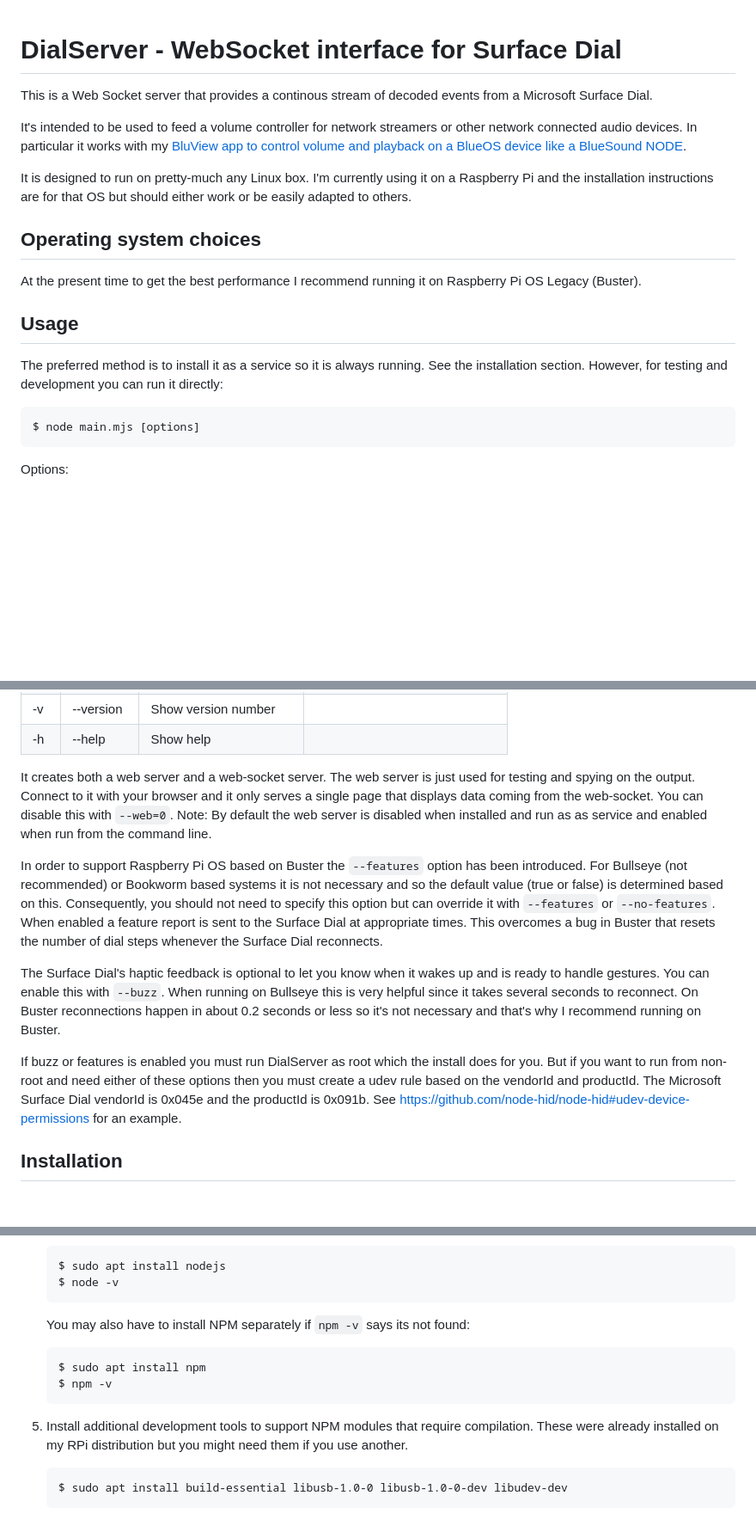
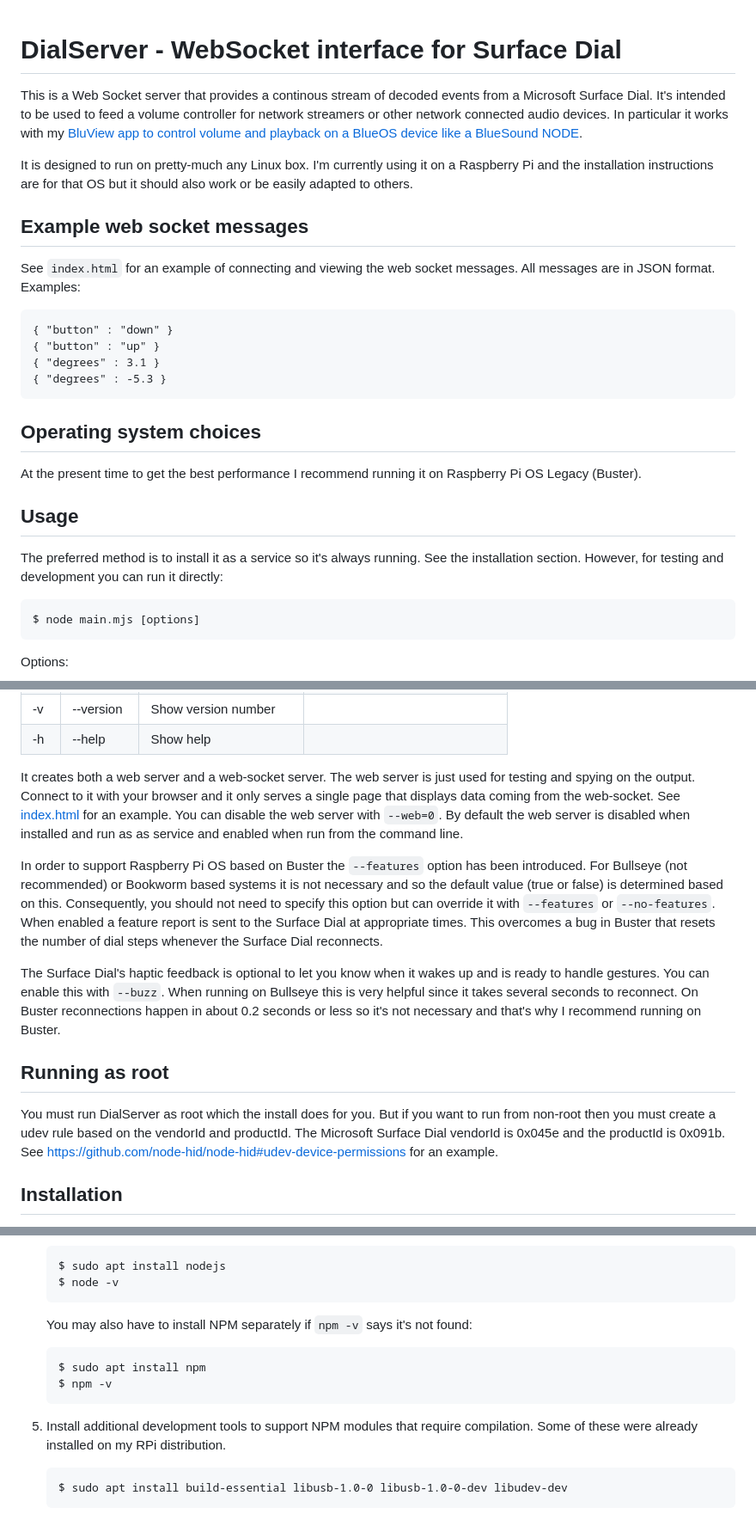
Before and after one commit to jaymarnz/dialserver, a Markdown page: README.md, 3 parts joined by grey strips. Shown: that part at 86% size. Drawn GitHub-style; blank space fills up the shorter version.

Commit message:
more updates to README

`````diff
--- a/README.md
+++ b/README.md
@@ -1,16 +1,22 @@
 # DialServer - WebSocket interface for Surface Dial
+This is a Web Socket server that provides a continous stream of decoded events from a Microsoft Surface Dial. It's intended to be used to feed a volume controller for network streamers or other network connected audio devices. In particular it works with my [BluView app to control volume and playback on a BlueOS device like a BlueSound NODE](https://github.com/jaymarnz/bluview).
 
-This is a Web Socket server that provides a continous stream of decoded events from a Microsoft Surface Dial.
+It is designed to run on pretty-much any Linux box. I'm currently using it on a Raspberry Pi and the installation instructions are for that OS but it should also work or be easily adapted to others.
 
-It's intended to be used to feed a volume controller for network streamers or other network connected audio devices. In particular it works with my [BluView app to control volume and playback on a BlueOS device like a BlueSound NODE](https://github.com/jaymarnz/bluview).
-
-It is designed to run on pretty-much any Linux box. I'm currently using it on a Raspberry Pi and the installation instructions are for that OS but should either work or be easily adapted to others.
+## Example web socket messages
+See `index.html` for an example of connecting and viewing the web socket messages. All messages are in JSON format. Examples:
+````
+{ "button" : "down" }
+{ "button" : "up" }
+{ "degrees" : 3.1 }
+{ "degrees" : -5.3 }
+````
 
 ## Operating system choices
 At the present time to get the best performance I recommend running it on Raspberry Pi OS Legacy (Buster).
 
 ## Usage
-The preferred method is to install it as a service so it is always running. See the installation section. However, for testing and development you can run it directly:
+The preferred method is to install it as a service so it's always running. See the installation section. However, for testing and development you can run it directly:
 ```
 $ node main.mjs [options]
 ```
@@ -27,13 +33,14 @@ Options:
 <tr><td>-h</td><td>--help</td><td>Show help</td><td></td>
 </table>
 
-It creates both a web server and a web-socket server. The web server is just used for testing and spying on the output. Connect to it with your browser and it only serves a single page that displays data coming from the web-socket. You can disable this with `--web=0`. Note: By default the web server is disabled when installed and run as as service and enabled when run from the command line.
+It creates both a web server and a web-socket server. The web server is just used for testing and spying on the output. Connect to it with your browser and it only serves a single page that displays data coming from the web-socket. See [index.html](https://github.com/jaymarnz/dialserver/blob/master/index.html) for an example. You can disable the web server with `--web=0`. By default the web server is disabled when installed and run as as service and enabled when run from the command line.
 
 In order to support Raspberry Pi OS based on Buster the `--features` option has been introduced. For Bullseye (not recommended) or Bookworm based systems it is not necessary and so the default value (true or false) is determined based on this. Consequently, you should not need to specify this option but can override it with `--features` or `--no-features`. When enabled a feature report is sent to the Surface Dial at appropriate times. This overcomes a bug in Buster that resets the number of dial steps whenever the Surface Dial reconnects.
 
 The Surface Dial's haptic feedback is optional to let you know when it wakes up and is ready to handle gestures. You can enable this with `--buzz`. When running on Bullseye this is very helpful since it takes several seconds to reconnect. On Buster reconnections happen in about 0.2 seconds or less so it's not necessary and that's why I recommend running on Buster.
 
-If buzz or features is enabled you must run DialServer as root which the install does for you. But if you want to run from non-root and need either of these options then you must create a udev rule based on the vendorId and productId. The Microsoft Surface Dial vendorId is 0x045e and the productId is 0x091b. See https://github.com/node-hid/node-hid#udev-device-permissions for an example.
+## Running as root
+You must run DialServer as root which the install does for you. But if you want to run from non-root then you must create a udev rule based on the vendorId and productId. The Microsoft Surface Dial vendorId is 0x045e and the productId is 0x091b. See https://github.com/node-hid/node-hid#udev-device-permissions for an example.
 
 ## Installation
 I've tested this on an RPi running both 32 bit and 64 bit Raspberry PI OS but it should work, or be easily adapted, to most any Linux.
@@ -71,13 +78,13 @@ Linux rpi 5.10.103-v7l+ #1529 SMP Tue Mar 8 12:24:00 GMT 2022 armv7l GNU/Linux
     $ node -v
     ```
 
-    You may also have to install NPM separately if `npm -v` says its not found:
+    You may also have to install NPM separately if `npm -v` says it's not found:
      ```
     $ sudo apt install npm
     $ npm -v
     ```
 
-5. Install additional development tools to support NPM modules that require compilation. These were already installed on my RPi distribution but you might need them if you use another.
+5. Install additional development tools to support NPM modules that require compilation. Some of these were already installed on my RPi distribution.
     ```
     $ sudo apt install build-essential libusb-1.0-0 libusb-1.0-0-dev libudev-dev
     ```
`````
Also changed, not shown: other parts of README.md (+1 -9 lines).
